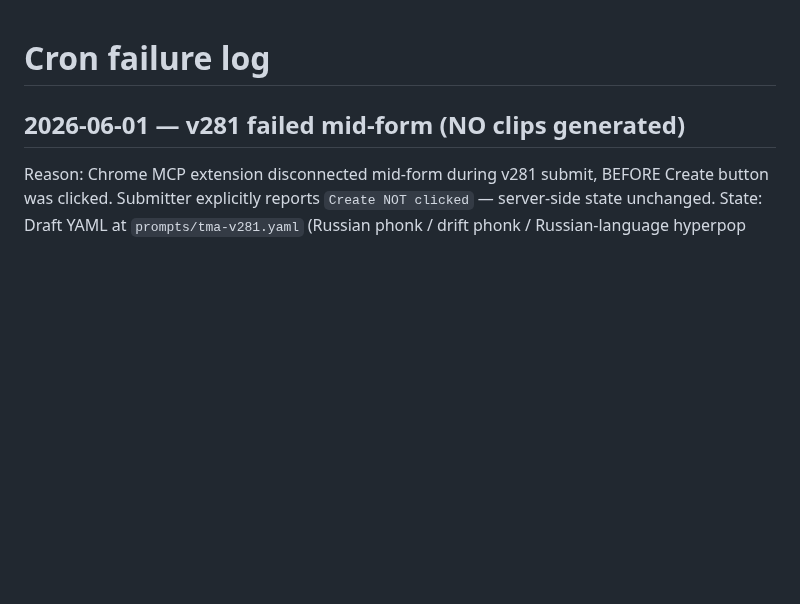
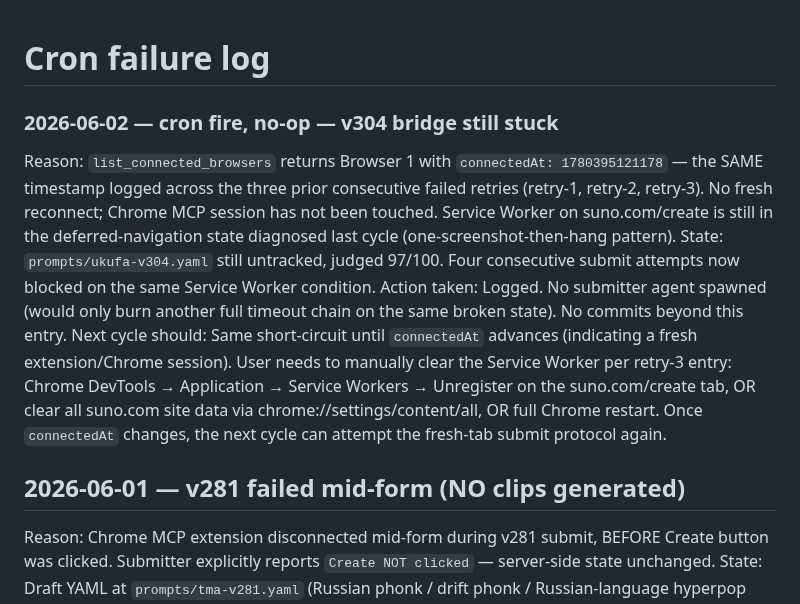
Before and after one commit to danlex/suno-lab, a Markdown page: experiments/cron_failures.md, the part around the change. Drawn GitHub-style; blank space fills up the shorter version.

Commit message:
Log v304 cycle 4 no-op — bridge connectedAt unchanged, Service Worker still stuck
Co-Authored-By: Claude Opus 4.7 (1M context) <noreply@anthropic.com>

```diff
--- a/experiments/cron_failures.md
+++ b/experiments/cron_failures.md
@@ -1,4 +1,11 @@
 # Cron failure log
+
+### 2026-06-02 — cron fire, no-op — v304 bridge still stuck
+
+Reason: `list_connected_browsers` returns Browser 1 with `connectedAt: 1780395121178` — the SAME timestamp logged across the three prior consecutive failed retries (retry-1, retry-2, retry-3). No fresh reconnect; Chrome MCP session has not been touched. Service Worker on suno.com/create is still in the deferred-navigation state diagnosed last cycle (one-screenshot-then-hang pattern).
+State: `prompts/ukufa-v304.yaml` still untracked, judged 97/100. Four consecutive submit attempts now blocked on the same Service Worker condition.
+Action taken: Logged. No submitter agent spawned (would only burn another full timeout chain on the same broken state). No commits beyond this entry.
+Next cycle should: Same short-circuit until `connectedAt` advances (indicating a fresh extension/Chrome session). User needs to manually clear the Service Worker per retry-3 entry: Chrome DevTools → Application → Service Workers → Unregister on the suno.com/create tab, OR clear all suno.com site data via chrome://settings/content/all, OR full Chrome restart. Once `connectedAt` changes, the next cycle can attempt the fresh-tab submit protocol again.
 
 ## 2026-06-01 — v281 failed mid-form (NO clips generated)
 
```
